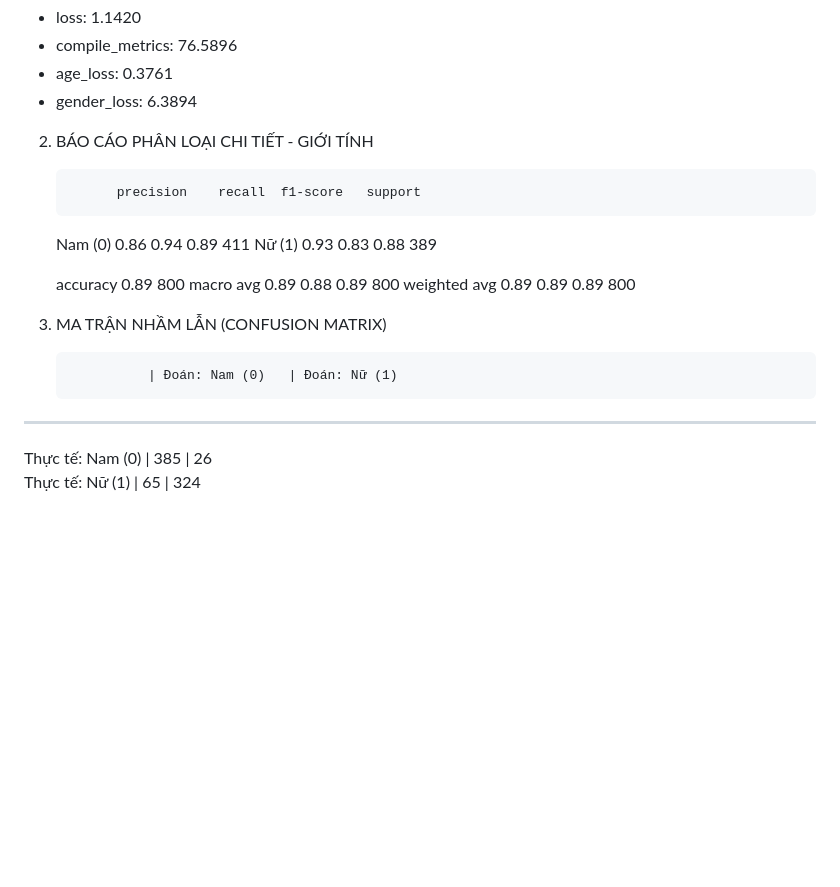
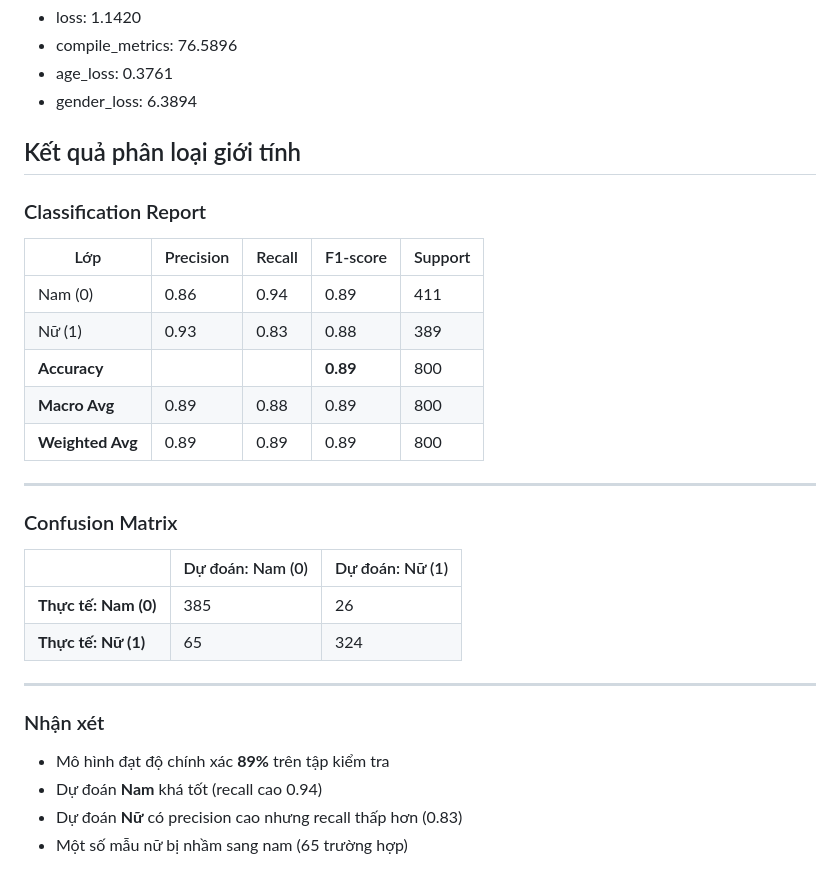
Before and after one commit to phongxamatuy/age_gender, a Markdown page: README.md, the part around the change. Drawn GitHub-style; blank space fills up the shorter version.

Commit message:
Revise README with model info and evaluation metrics
Updated README to include model details, evaluation results, and confusion matrix.

```diff
--- a/README.md
+++ b/README.md
@@ -123,22 +123,32 @@ Kết quả :
 - age_loss: 0.3761
 - gender_loss: 6.3894
 
+##  Kết quả phân loại giới tính
 
- 2. BÁO CÁO PHÂN LOẠI CHI TIẾT - GIỚI TÍNH
+###  Classification Report
 
-              precision    recall  f1-score   support
+| Lớp              | Precision | Recall | F1-score | Support |
+| ---------------- | --------- | ------ | -------- | ------- |
+| Nam (0)          | 0.86      | 0.94   | 0.89     | 411     |
+| Nữ (1)           | 0.93      | 0.83   | 0.88     | 389     |
+| **Accuracy**     |           |        | **0.89** | 800     |
+| **Macro Avg**    | 0.89      | 0.88   | 0.89     | 800     |
+| **Weighted Avg** | 0.89      | 0.89   | 0.89     | 800     |
 
-     Nam (0)       0.86      0.94      0.89       411
-      Nữ (1)       0.93      0.83      0.88       389
+---
 
-    accuracy                           0.89       800
-   macro avg       0.89      0.88      0.89       800
-weighted avg       0.89      0.89      0.89       800
+###  Confusion Matrix
 
+|                      | Dự đoán: Nam (0) | Dự đoán: Nữ (1) |
+| -------------------- | ---------------- | --------------- |
+| **Thực tế: Nam (0)** | 385              | 26              |
+| **Thực tế: Nữ (1)**  | 65               | 324             |
 
- 3. MA TRẬN NHẦM LẪN (CONFUSION MATRIX)
+---
 
-                  | Đoán: Nam (0)   | Đoán: Nữ (1)
--------------------------------------------------------
-Thực tế: Nam (0)  | 385             | 26
-Thực tế: Nữ (1)   | 65              | 324
+###  Nhận xét
+
+* Mô hình đạt độ chính xác **89%** trên tập kiểm tra
+* Dự đoán **Nam** khá tốt (recall cao 0.94)
+* Dự đoán **Nữ** có precision cao nhưng recall thấp hơn (0.83)
+* Một số mẫu nữ bị nhầm sang nam (65 trường hợp)
```
